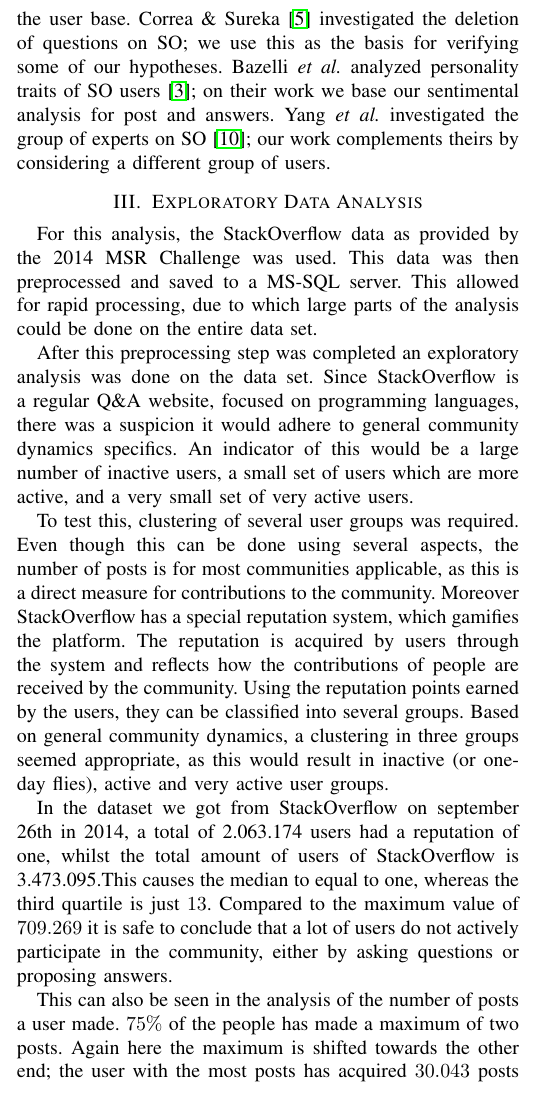
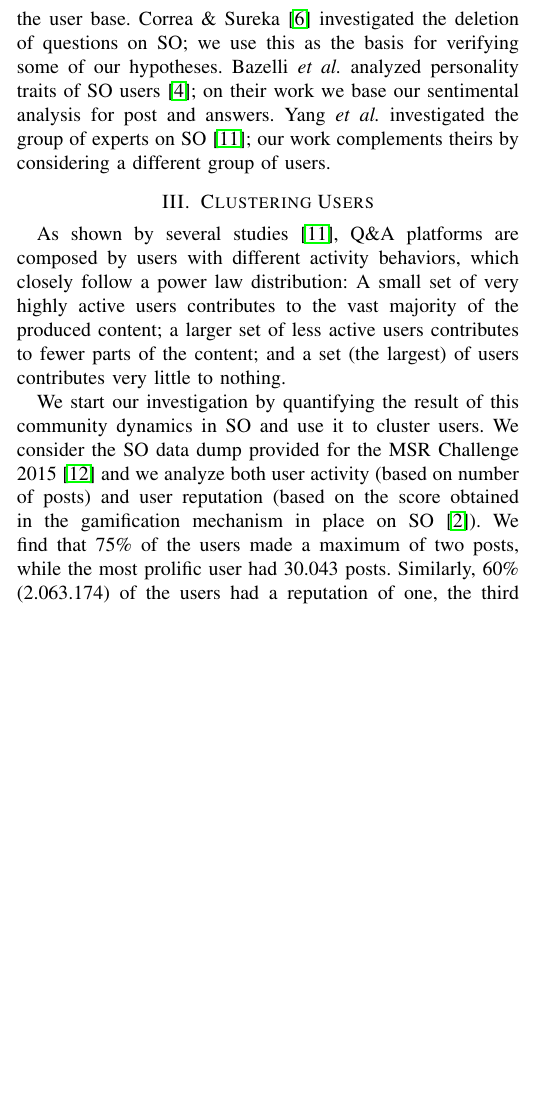
Before and after one commit to rogierslag/MSR-2015-paper, a LaTeX paper (latex/onedayflies.tex): part of one column of page 1 of 6, cut so that both start at the same text, the shorter picture padded with empty space. Compiled offline with pdfLaTeX.

Commit message:
change III to clustering users

```diff
--- a/latex/onedayflies.tex
+++ b/latex/onedayflies.tex
@@ -139,29 +139,22 @@ SO~\cite{yang2014sparrows}; our work complements theirs by considering a
 different group of users.
 
 
-\section{Exploratory Data Analysis}
+\section{Clustering Users}
 
-% How is the stackoverflow data structured, how are the distributions of
-% entities
-For this analysis, the StackOverflow data as provided by the 2014 MSR Challenge
-was used. This data was then preprocessed and saved to a MS-SQL server. This
-allowed for rapid processing, due to which large parts of the analysis could be
-done on the entire data set.
+As shown by several studies~\cite{yang2014sparrows}, Q\&A platforms are
+composed by users with different activity behaviors, which closely follow a
+power law distribution: A small set of very highly active users contributes
+to the vast majority of the produced content; a larger set of less active users
+contributes to fewer parts of the content; and a set (the largest) of users
+contributes very little to nothing.
 
-After this preprocessing step was completed an exploratory analysis was done on
-the data set. Since StackOverflow is a regular Q\&A website, focused on
-programming languages, there was a suspicion it would adhere to general
-community dynamics specifics. An indicator of this would be a large number of
-inactive users, a small set of users which are more active, and a very small
-set of very active users.
+We start our investigation by quantifying the result of this community dynamics
+in SO and use it to cluster users. We consider the SO data dump provided for the MSR Challenge
+2015~\cite{MSRChallenge2015} and we analyze both user activity
+(based on number of posts) and user reputation (based on the score obtained in
+the gamification mechanism in place on SO~\cite{anderson2013steering}).
+We find that 75\% of the users made a maximum of two posts, while the most
+prolific user had 30.043 posts. Similarly, 60\% (2.063.174) of the users had a
+reputation of one, the third quartile is 13, and the maximum value is 709.269.
+This is in line with general trends on Q\&A platforms.
 
-To test this, clustering of several user groups was required. Even though  this
-can be done using several aspects, the number of posts is for most communities
-applicable, as this is a direct measure for contributions to the community.
-Moreover StackOverflow has a special reputation system, which gamifies the
-platform. The reputation is acquired by users through the system and reflects
-how the contributions of people are received by the community. Using the
-reputation points earned by the users, they can be classified into several
-groups. Based  on general community dynamics, a clustering in three groups
-seemed appropriate, as this would result in inactive (or one-day flies), active
-and very active user groups.
@@ -168,12 +171 @@ and very active user groups.
 
-In the dataset we got from StackOverflow on september 26th in 2014, a total of
-2.063.174 users had a reputation of one, whilst the total amount of users of
-StackOverflow is 3.473.095.This causes the median to  equal to one, whereas the
-third quartile is just $13$. Compared to the maximum value of $709.269$ it is
-safe to conclude that a lot of users do not actively participate in the
-community, either by asking questions or proposing answers.
-
-This can also be seen in the analysis of the number of posts a user made.
-$75\%$ of the people has made a maximum of two posts. Again here the maximum is
-shifted towards the other end; the user with the most posts has acquired
-$30.043$ posts on the website. It therefore seems a large majority of the users
```
Also changed, not shown: latex/onedayflies.bib (+11 -0 lines), latex/onedayflies.tex (38 more changed lines).
